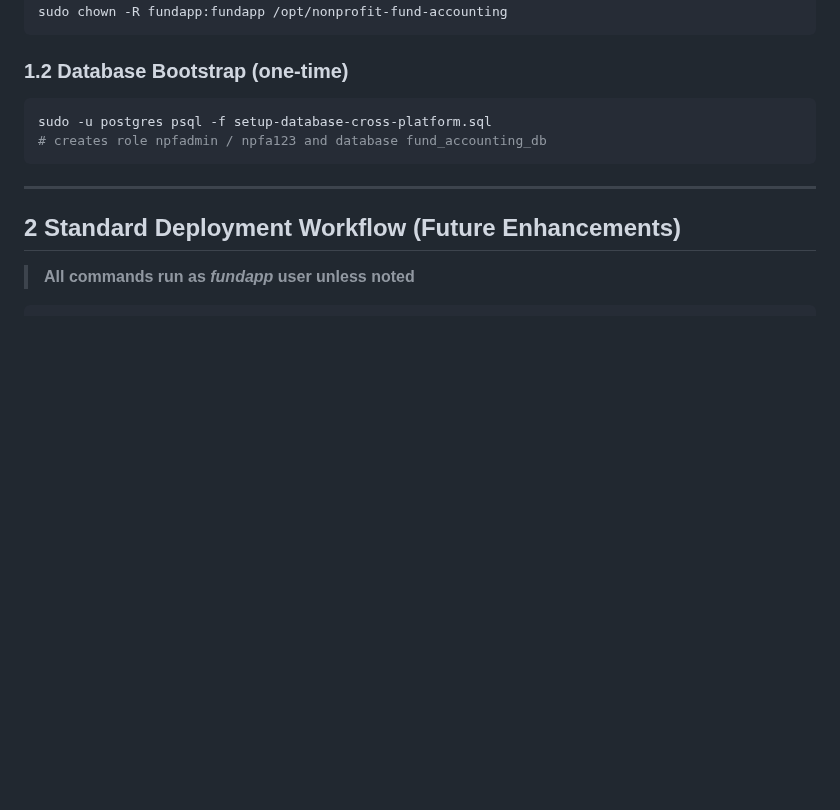
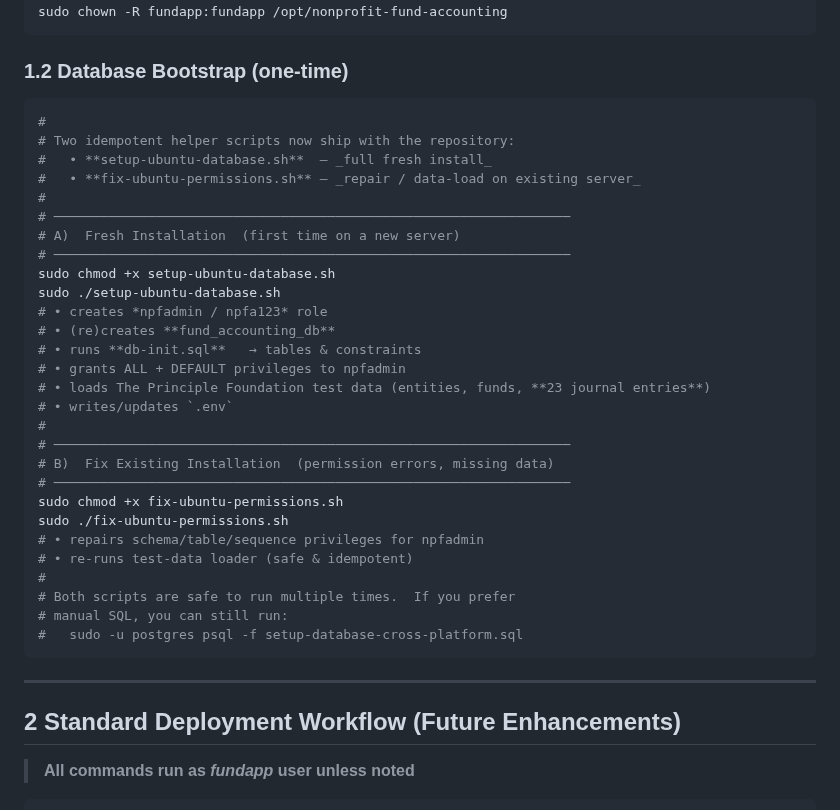
Before and after one commit to tpfbill/nonprofit-fund-accounting, a Markdown page: Ubuntu_Deployment_Guide_v8.8.md, the part around the change. GitHub-like rendering; blank space fills up the shorter version.

````diff
--- a/Ubuntu_Deployment_Guide_v8.8.md
+++ b/Ubuntu_Deployment_Guide_v8.8.md
@@ -38,8 +38,34 @@ sudo chown -R fundapp:fundapp /opt/nonprofit-fund-accounting
 
 ### 1.2 Database Bootstrap  (one-time)
 ```bash
-sudo -u postgres psql -f setup-database-cross-platform.sql
-# creates role npfadmin / npfa123 and database fund_accounting_db
+#
+# Two idempotent helper scripts now ship with the repository:
+#   • **setup-ubuntu-database.sh**  – _full fresh install_
+#   • **fix-ubuntu-permissions.sh** – _repair / data-load on existing server_
+#
+# ──────────────────────────────────────────────────────────────────
+# A)  Fresh Installation  (first time on a new server)
+# ──────────────────────────────────────────────────────────────────
+sudo chmod +x setup-ubuntu-database.sh
+sudo ./setup-ubuntu-database.sh
+# • creates *npfadmin / npfa123* role
+# • (re)creates **fund_accounting_db**
+# • runs **db-init.sql**   → tables & constraints
+# • grants ALL + DEFAULT privileges to npfadmin
+# • loads The Principle Foundation test data (entities, funds, **23 journal entries**)
+# • writes/updates `.env`
+#
+# ──────────────────────────────────────────────────────────────────
+# B)  Fix Existing Installation  (permission errors, missing data)
+# ──────────────────────────────────────────────────────────────────
+sudo chmod +x fix-ubuntu-permissions.sh
+sudo ./fix-ubuntu-permissions.sh
+# • repairs schema/table/sequence privileges for npfadmin
+# • re-runs test-data loader (safe & idempotent)
+#
+# Both scripts are safe to run multiple times.  If you prefer
+# manual SQL, you can still run:
+#   sudo -u postgres psql -f setup-database-cross-platform.sql
 ```
 
 ---
````
Also changed, not shown: Ubuntu_Database_Setup_Guide.md (deleted, +0 -139 lines).
